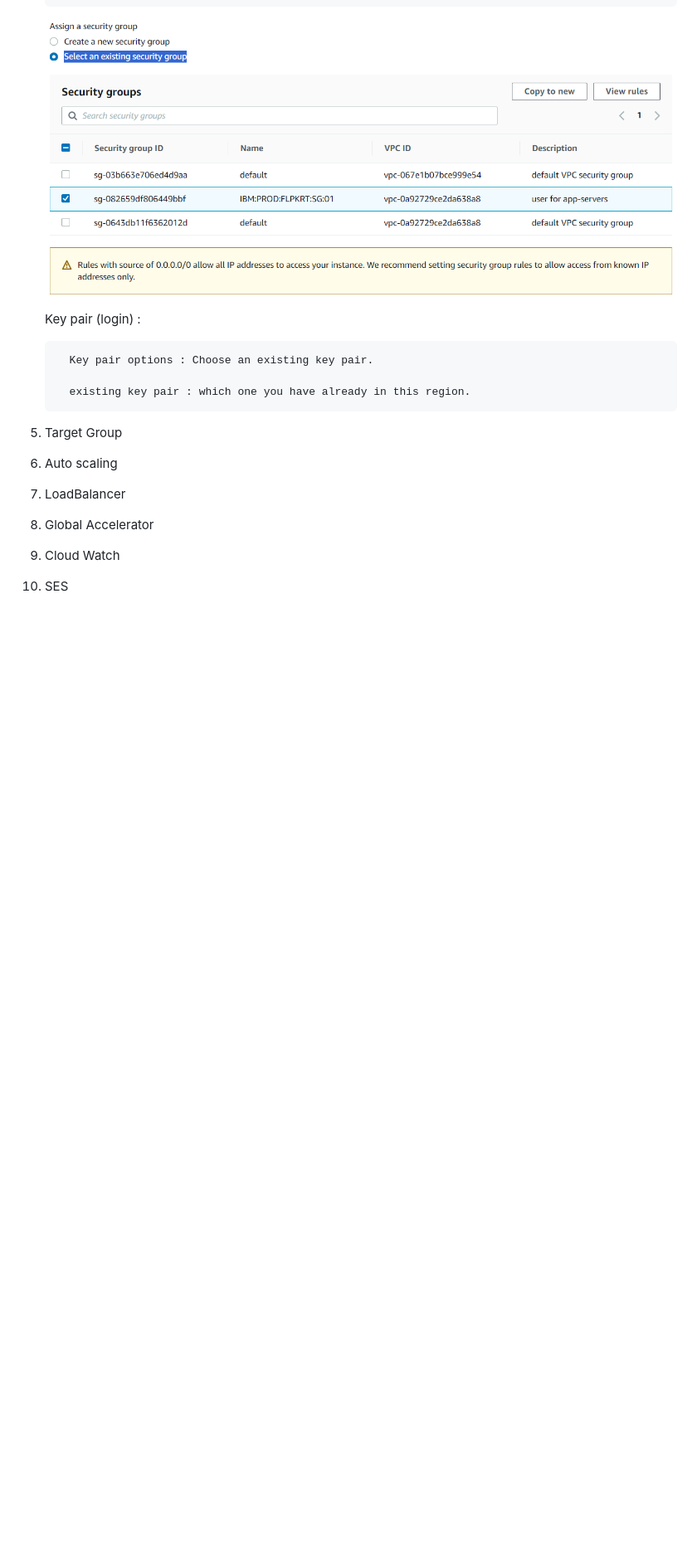
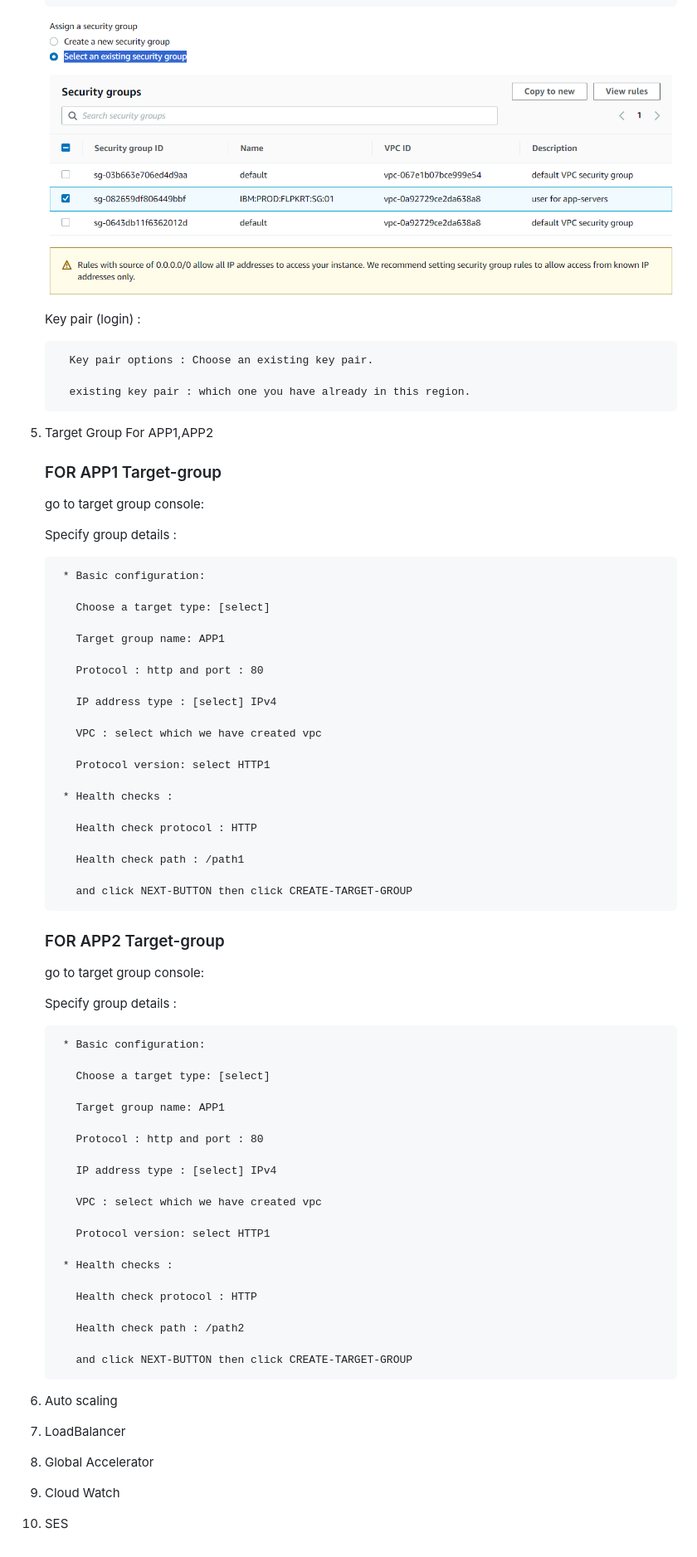
Before and after one commit to parasu-aws-cloud/Autoscaling-aws-winvms, a Markdown page: Readme.MD, the part around the change. Shown at 83% size. Rendered like a GitHub page; blank space fills up the shorter version.

Commit message:
requirments two projects v1.1.6

```diff
--- a/Readme.MD
+++ b/Readme.MD
@@ -169,7 +169,64 @@ steps:-
 
          existing key pair : which one you have already in this region.
 
-5. Target Group
+5. Target Group For APP1,APP2
+
+   ### FOR APP1 Target-group
+
+    go to target group console:
+
+      Specify group details :
+
+        * Basic configuration:
+
+          Choose a target type: [select]
+
+          Target group name: APP1
+
+          Protocol : http and port : 80
+
+          IP address type : [select] IPv4
+
+          VPC : select which we have created vpc
+
+          Protocol version: select HTTP1
+
+        * Health checks :
+
+          Health check protocol : HTTP
+
+          Health check path : /path1
+
+          and click NEXT-BUTTON then click CREATE-TARGET-GROUP
+
+   ### FOR APP2 Target-group
+
+    go to target group console:
+
+      Specify group details :
+
+        * Basic configuration:
+
+          Choose a target type: [select]
+
+          Target group name: APP1
+
+          Protocol : http and port : 80
+
+          IP address type : [select] IPv4
+
+          VPC : select which we have created vpc
+
+          Protocol version: select HTTP1
+
+        * Health checks :
+
+          Health check protocol : HTTP
+
+          Health check path : /path2
+
+          and click NEXT-BUTTON then click CREATE-TARGET-GROUP
+
 6. Auto scaling
 7. LoadBalancer
 8. Global Accelerator
```
